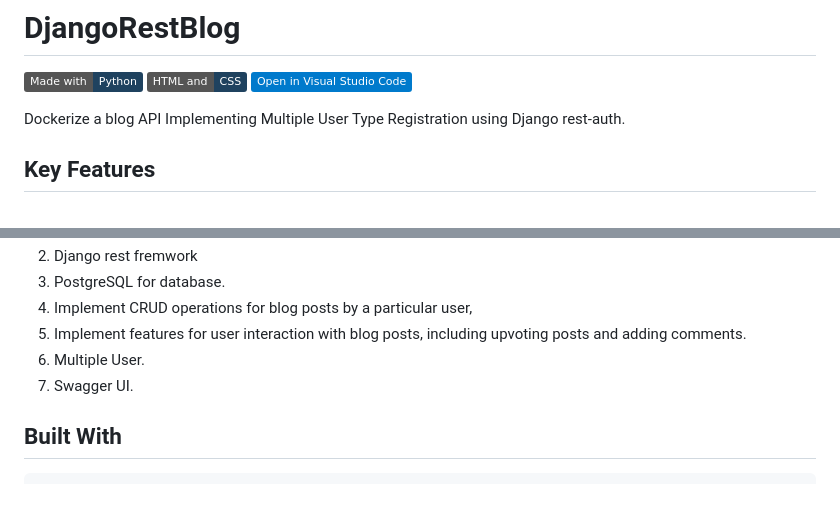
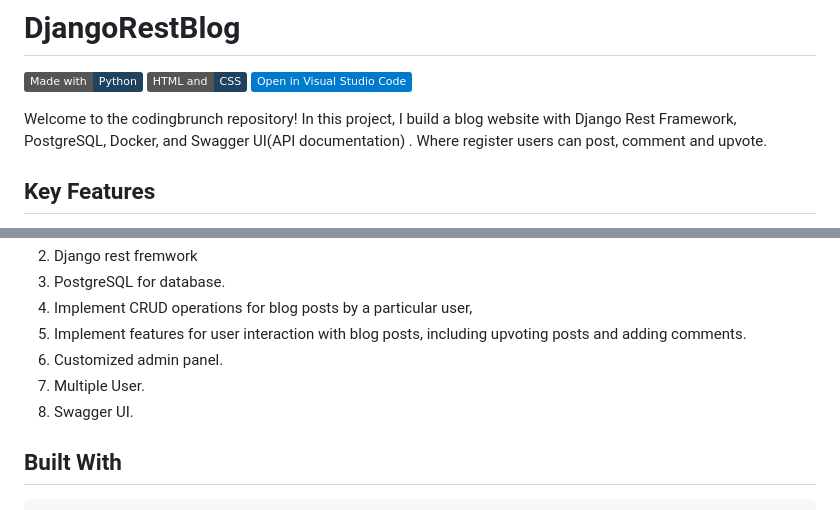
Before and after one commit to Nayemjaman/DjangoRestBlog, a Markdown page: README.md, 2 parts joined by grey strips. Drawn GitHub-style; badges without logos.

```diff
--- a/README.md
+++ b/README.md
@@ -6,6 +6,6 @@
 [![Open in Visual Studio Code](https://img.shields.io/static/v1?logo=visualstudiocode&label=&message=Open%20in%20Visual%20Studio%20Code&labelColor=2c2c32&color=007acc&logoColor=007acc)](https://github.dev/Nayemjaman/DjangoRestBlog)
 </hr>
 
-Dockerize a blog API Implementing Multiple User Type Registration using Django rest-auth.
+Welcome to the codingbrunch repository! In this project, I build a blog website with Django Rest Framework, PostgreSQL, Docker, and Swagger UI(API documentation) . Where register users can post, comment and upvote.
 
 ## Key Features
@@ -14,8 +14,9 @@ Dockerize a blog API Implementing Multiple User Type Registration using Django r
 3. PostgreSQL for database.</br>
 3. Implement CRUD operations for blog posts by a particular user, </br>
 4. Implement features for user interaction with blog posts, including upvoting posts and adding comments. </br>
-5. Multiple User. </br>
-6. Swagger UI.</br>
+5. Customized admin panel. </br>
+6. Multiple User. </br>
+7. Swagger UI.</br>
 
 
 
```
Also changed, not shown: other parts of README.md (+1 -1 lines).
